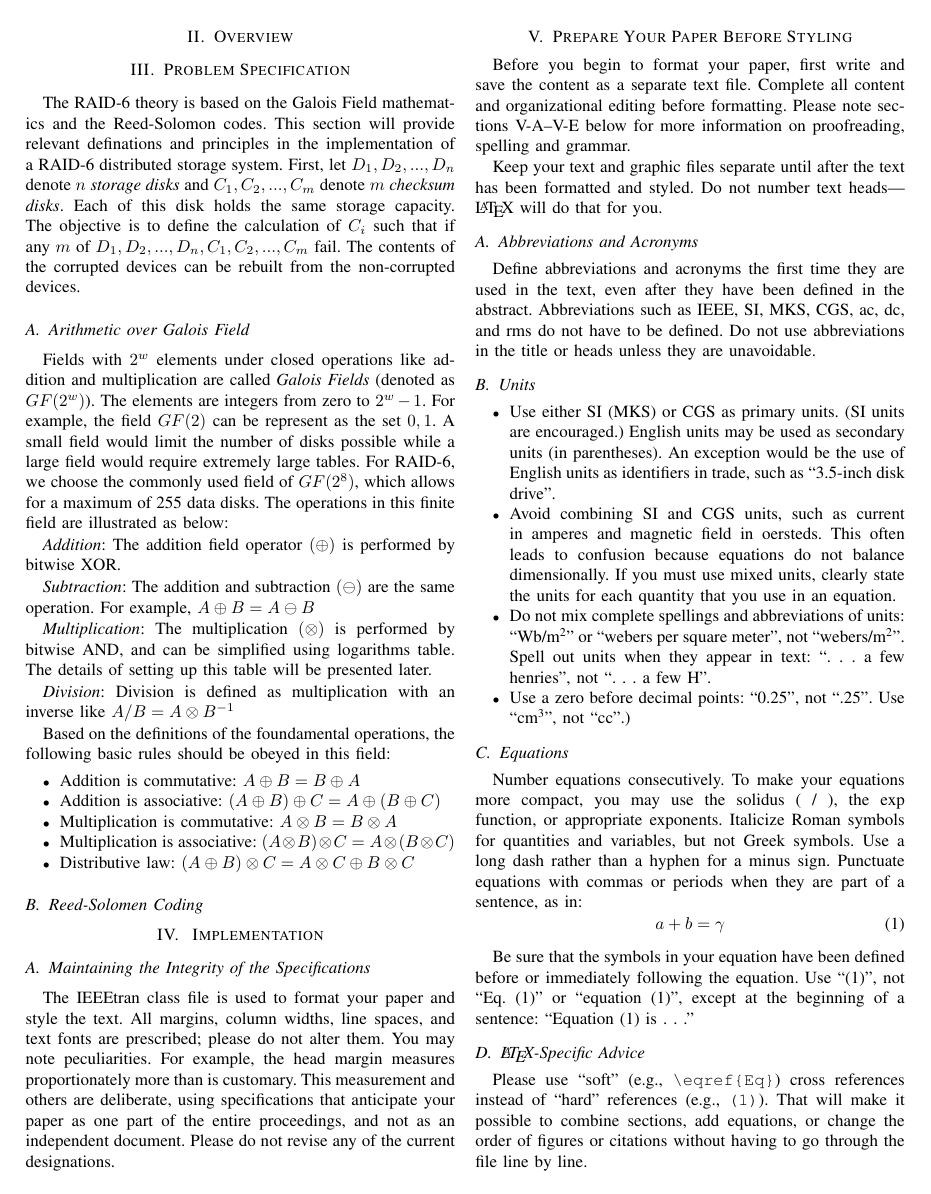
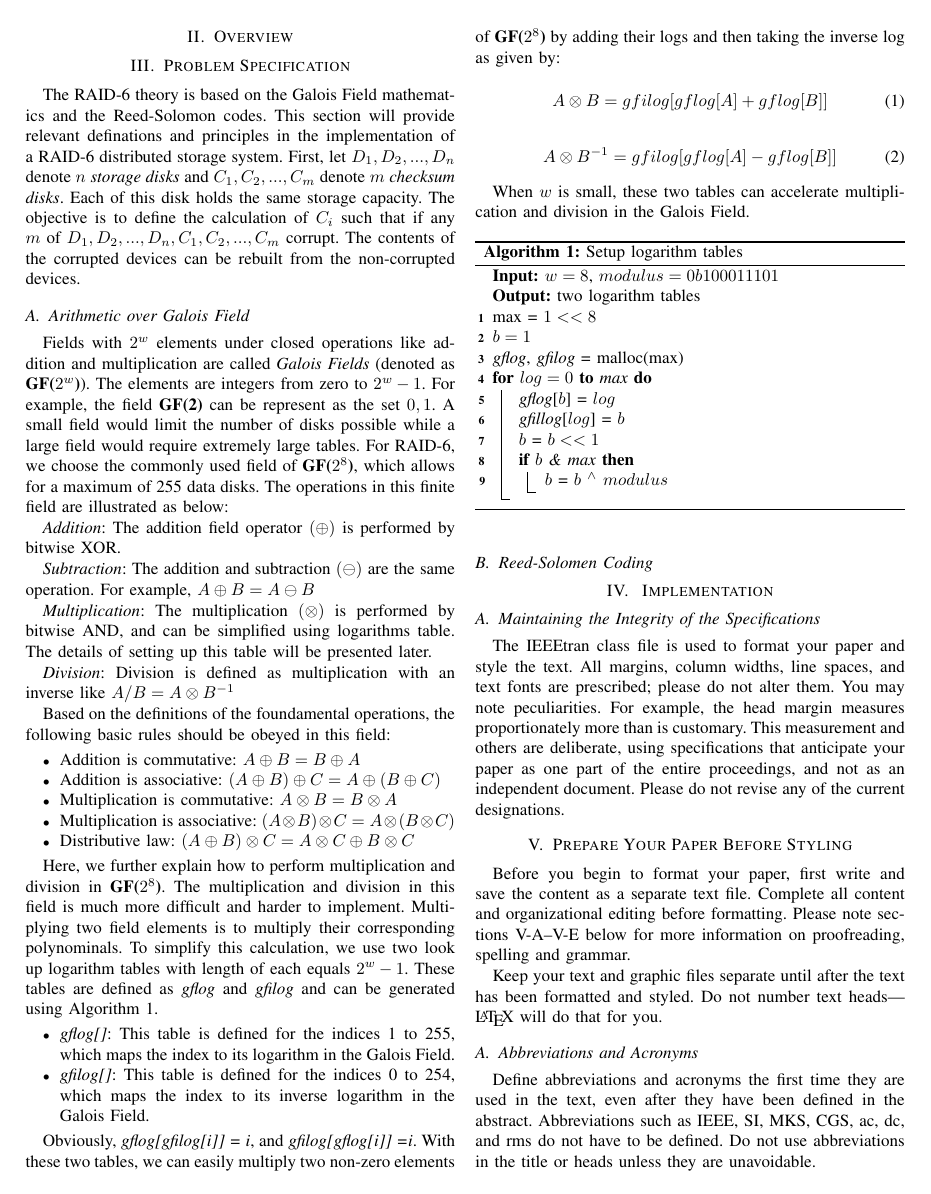
Before and after one commit to MengShen0709/CE7490-RAID6, a LaTeX paper (report/conference_041818.tex): page 2 of 4. The pictures show the PDF file report/conference_041818.pdf that the author committed with the source.

Commit message:
update tex

```diff
--- a/report/conference_041818.tex
+++ b/report/conference_041818.tex
@@ -103,8 +106,40 @@ Based on the definitions of the foundamental operations, the following basic rul
 	\item  Distributive law: $(A \oplus B) \otimes C = A \otimes C  \oplus B \otimes C$
 \end{itemize}
 
-Here, we further explain how to perform multiplication and division in $\textbf{GF(2^8)}$
+Here, we further explain how to perform multiplication and division in \textbf{GF($2^8$)}. The multiplication and division in this field is much more difficult and harder to implement. Multiplying two field elements is to multiply their corresponding polynominals. To simplify this calculation, we use two look up logarithm tables with length of each equals $2^w-1$. These tables are defined as \emph{gflog} and \emph{gfilog} and can be generated using Algorithm 1.
 
+\begin{itemize}
+	\item \emph{gflog[]}: This table is defined for the indices 1 to 255, which maps the index to its logarithm in the Galois Field.
+	\item \emph{gfilog[]}: This table is defined for the indices 0 to 254, which maps the index to its inverse logarithm in the Galois Field.
+\end{itemize}
+
+Obviously, \emph{gflog[gfilog[i]] = i}, and \emph{gfilog[gflog[i]] =i}. With these two tables, we can easily multiply two non-zero elements of \textbf{GF($2^8$)} by adding their logs and then taking the inverse log as given by:
+
+\begin{equation}
+	A \otimes B = gfilog[gflog[A] + gflog[B]]
+\end{equation}
+
+\begin{equation}
+	A \otimes B^{-1} = gfilog[gflog[A] - gflog[B]]
+\end{equation}
+
+When $w$ is small, these two tables can accelerate multiplication and division in the Galois Field.
+
+\begin{algorithm}
+	\KwIn{$w=8$, $modulus=0b100011101$}
+	\KwOut{two logarithm tables}
+	max = $1<<8$ \\
+	$b = 1$ \\
+	\emph{gflog}, \emph{gfilog} = malloc(max)\\
+	\For{$log = 0$ \KwTo max}
+	{
+		\emph{gflog}[$b$] = $log$\\
+		\emph{gfillog}[$log$] = $b$\\
+		$b$ = $b<<1$\\
+			\If{$b$ \& max}{$b$ = $b$ \textsuperscript{$ \wedge $} $modulus$}
+	}
+	\caption{Setup logarithm tables}
+\end{algorithm}
 
 \subsection{Reed-Solomen Coding}
 
```
Also changed, not shown: report/conference_041818.pdf, report/conference_041818.tex (5 more changed lines).
